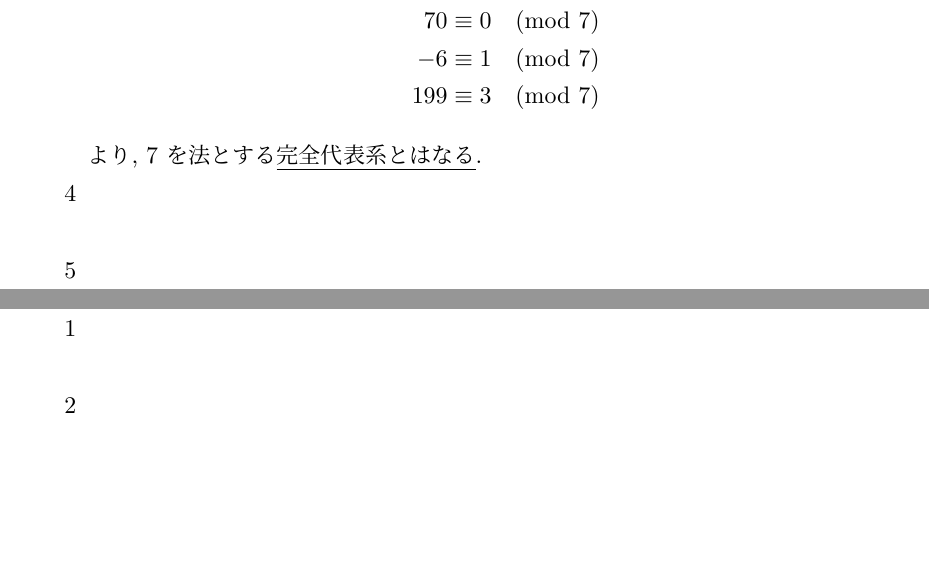
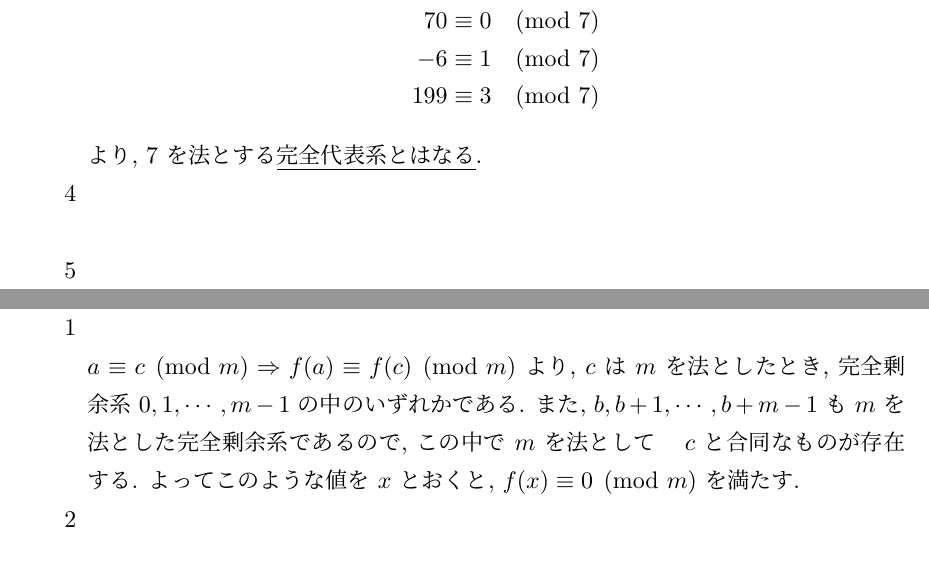
Before and after one commit to meswanko/test, a LaTeX document (report3.tex): two parts of pages 5 and 6 of 12, joined at a grey line, cut so that both start at the same text, the shorter picture padded with empty space. Compiled offline with pLaTeX and dvipdfmx.

Commit message:
3-3の1追加

```diff
--- a/report3.tex
+++ b/report3.tex
@@ -159,8 +159,10 @@
 \section*{問題3 - 3}
 \begin{enumerate}
  \item[1]  \mbox{} \\
- %%わからんからmath-nakagawaおせーて
- \item[2]  \mbox{} \\
+ %%解いた
+	$a \equiv c \pmod{m} \Rightarrow f(a) \equiv f(c) \pmod{m}$
+	より, $c$ は $m$ を法としたとき, 完全剰余系 $0, 1, \cdots , m-1$ の中のいずれかである. 		また, $b, b+1, \cdots, b+m-1$ も $m$ を法とした完全剰余系であるので, この中で $m$ を法として　$c$ と合同なものが存在する. よってこのような値を $x$ とおくと, $f(x) \equiv 0 \pmod{m}$ を満たす.
+\item[2]  \mbox{} \\
  \item[3]  \mbox{} \\
  \item[4]  \mbox{} \\
  %%reduce
```
